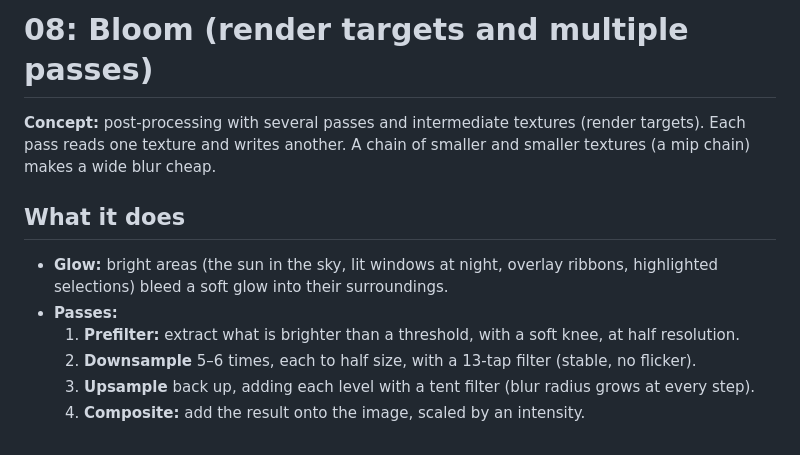
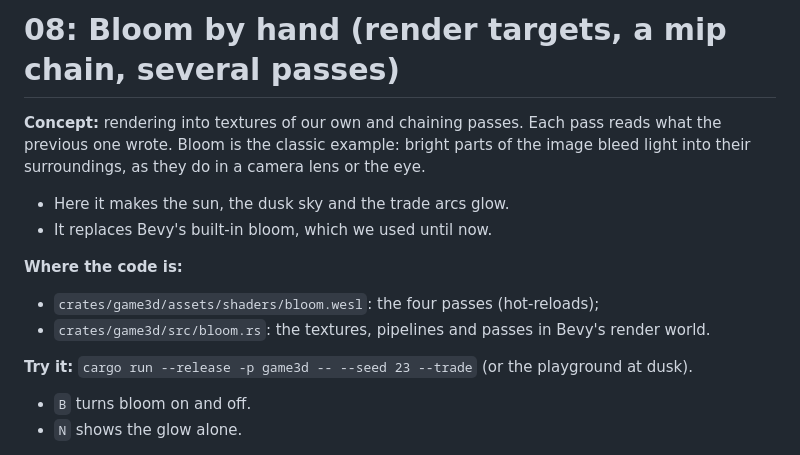
Before and after one commit to JohnnyNewman/Econoplex2, a Markdown page: docs/shaders/08-bloom.md, the part around one of its changes. Rendered like a GitHub page.

```diff
--- a/docs/shaders/08-bloom.md
+++ b/docs/shaders/08-bloom.md
@@ -1,19 +1,19 @@
-# 08: Bloom (render targets and multiple passes)
+# 08: Bloom by hand (render targets, a mip chain, several passes)
 
-**Concept:** post-processing with several passes and intermediate textures
-(render targets). Each pass reads one texture and writes another. A chain of
-smaller and smaller textures (a mip chain) makes a wide blur cheap.
+**Concept:** rendering into textures of our own and chaining passes. Each pass
+reads what the previous one wrote. Bloom is the classic example: bright parts
+of the image bleed light into their surroundings, as they do in a camera lens
+or the eye.
+- Here it makes the sun, the dusk sky and the trade arcs glow.
+- It replaces Bevy's built-in bloom, which we used until now.
 
-## What it does
+**Where the code is:**
+- `crates/game3d/assets/shaders/bloom.wesl`: the four passes (hot-reloads);
+- `crates/game3d/src/bloom.rs`: the textures, pipelines and passes in Bevy's
+  render world.
 
-- **Glow:** bright areas (the sun in the sky, lit windows at night, overlay
-  ribbons, highlighted selections) bleed a soft glow into their surroundings.
-- **Passes:**
-  1. **Prefilter:** extract what is brighter than a threshold, with a soft knee,
-     at half resolution.
-  2. **Downsample** 5–6 times, each to half size, with a 13-tap filter (stable,
-     no flicker).
-  3. **Upsample** back up, adding each level with a tent filter (blur radius grows
-     at every step).
-  4. **Composite:** add the result onto the image, scaled by an intensity.
+**Try it:** `cargo run --release -p game3d -- --seed 23 --trade` (or the
+playground at dusk).
+- `B` turns bloom on and off.
+- `N` shows the glow alone.
 
```
Also changed, not shown: other parts of docs/shaders/08-bloom.md (+182 -87 lines), docs/shaders/00-playground.md (+2 -0 lines), docs/images/bloom_glow.jpg (added), docs/images/bloom_sun.jpg (added), docs/images/bloom_trade.jpg (added), 4 other files.
